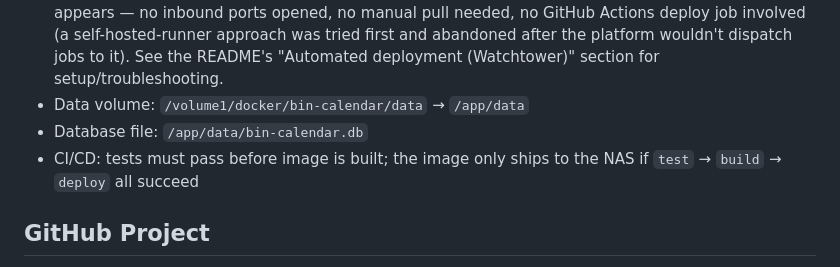
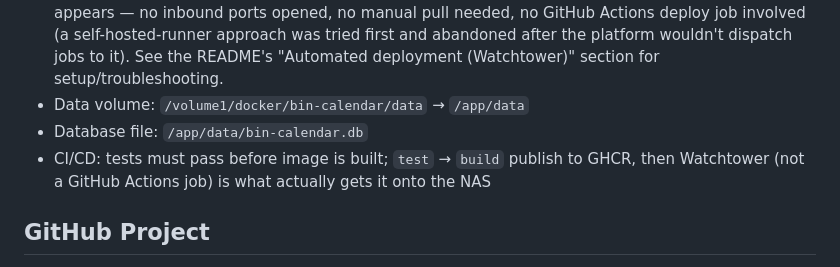
Before and after one commit to alanwaddington/bin-calendar, a Markdown page: CLAUDE.md, the part around the change. Rendered like a GitHub page.

Commit message:
Fix stale deploy-pipeline reference in CLAUDE.md
Missed this line during the Watchtower switch's /docs audit - it
still described a test->build->deploy GitHub Actions pipeline, but
the deploy job was removed entirely (Watchtower handles getting the
image onto the NAS, not a GitHub Actions job).

Co-Authored-By: Claude Sonnet 5 <noreply@anthropic.com>

```diff
--- a/CLAUDE.md
+++ b/CLAUDE.md
@@ -93,7 +93,7 @@ Follow the `/analyse` → `/design` → `/develop` → `/pr-reviewer` → `/merg
 - Deploy is automatic: Watchtower, a container running on the NAS itself, polls GHCR every 5 minutes and runs `docker compose pull && up -d` for just the `bin-calendar` container when a new image appears — no inbound ports opened, no manual pull needed, no GitHub Actions deploy job involved (a self-hosted-runner approach was tried first and abandoned after the platform wouldn't dispatch jobs to it). See the README's "Automated deployment (Watchtower)" section for setup/troubleshooting.
 - Data volume: `/volume1/docker/bin-calendar/data` → `/app/data`
 - Database file: `/app/data/bin-calendar.db`
-- CI/CD: tests must pass before image is built; the image only ships to the NAS if `test` → `build` → `deploy` all succeed
+- CI/CD: tests must pass before image is built; `test` → `build` publish to GHCR, then Watchtower (not a GitHub Actions job) is what actually gets it onto the NAS
 
 ## GitHub Project
 
```
